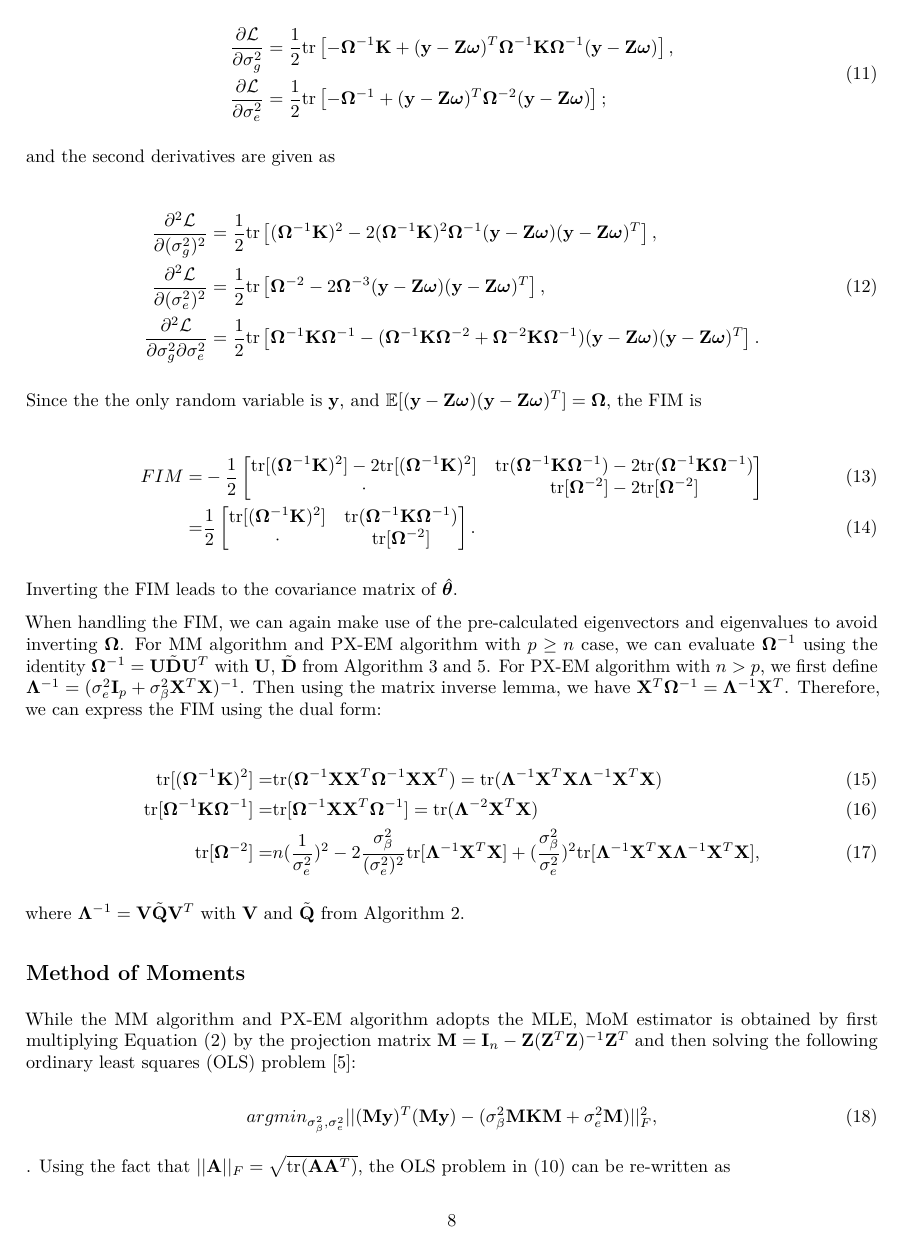
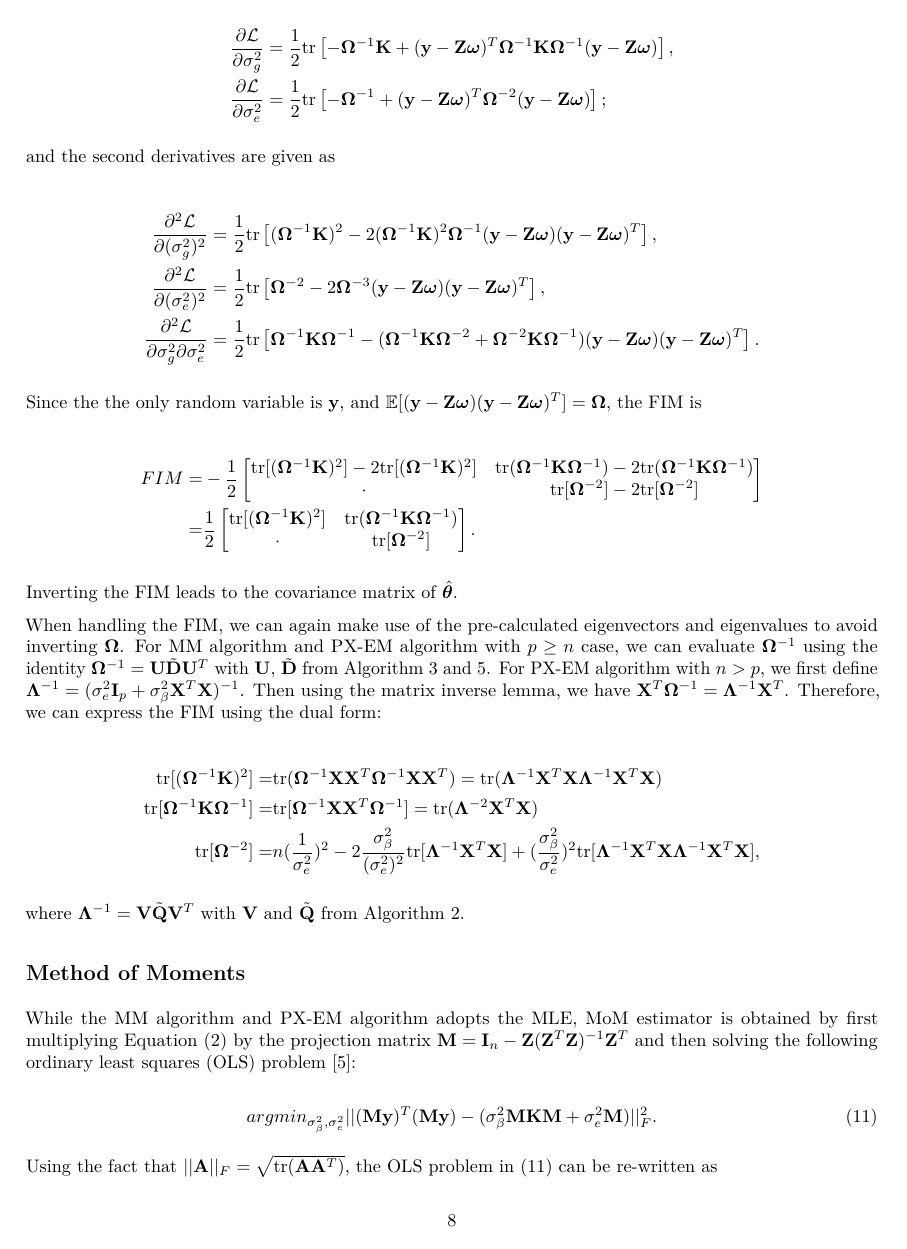
Before and after one commit to mxcai/VCM, an R Markdown document (inst/doc/vignette.Rmd): page 8 of 10. The pictures show the output file inst/doc/vignette.pdf that the author committed with the source.

Commit message:
Add files via upload

```diff
--- a/inst/doc/vignette.Rmd
+++ b/inst/doc/vignette.Rmd
@@ -295,7 +295,7 @@ For MLE methods including MM and PX-EM, the covariance matrix of variance compon
 \begin{split}
 \frac{\partial\mathcal{L}}{\partial\sigma_g^2}&=\frac{1}{2}\tr\left[-\bfOmega^{-1}\bfK+(\bfy-\bfZ\bfomega)^T\bfOmega^{-1}\bfK\bfOmega^{-1}(\bfy-\bfZ\bfomega)\right],\\
 \frac{\partial\mathcal{L}}{\partial\sigma_e^2}&=\frac{1}{2}\tr\left[-\bfOmega^{-1}+(\bfy-\bfZ\bfomega)^T\bfOmega^{-2}(\bfy-\bfZ\bfomega)\right];
-\end{split}
+\end{split}\nonumber
 \end{align}
 and the second derivatives are given as
 \begin{align}
@@ -303,20 +303,24 @@ and the second derivatives are given as
 \frac{\partial^2\mathcal{L}}{\partial(\sigma_g^2)^2}&=\frac{1}{2}\tr\left[(\bfOmega^{-1}\bfK)^2-2(\bfOmega^{-1}\bfK)^2\bfOmega^{-1}(\bfy-\bfZ\bfomega)(\bfy-\bfZ\bfomega)^T\right],\\
 \frac{\partial^2\mathcal{L}}{\partial(\sigma_e^2)^2}&=\frac{1}{2}\tr\left[\bfOmega^{-2}-2\bfOmega^{-3}(\bfy-\bfZ\bfomega)(\bfy-\bfZ\bfomega)^T\right],\\
 \frac{\partial^2\mathcal{L}}{\partial\sigma_g^2\partial\sigma_e^2}&=\frac{1}{2}\tr\left[\bfOmega^{-1}\bfK\bfOmega^{-1}-(\bfOmega^{-1}\bfK\bfOmega^{-2}+\bfOmega^{-2}\bfK\bfOmega^{-1})(\bfy-\bfZ\bfomega)(\bfy-\bfZ\bfomega)^T\right].
-\end{split}
+\end{split}\nonumber
 \end{align}
 Since the the only random variable is $\bfy$, and $\mathbb{E}[(\bfy-\bfZ\bfomega)(\bfy-\bfZ\bfomega)^T]=\bfOmega$, the FIM is
 \begin{align}
+\begin{split}
 FIM=&-\frac{1}{2}\begin{bmatrix} \tr[(\bfOmega^{-1}\bfK)^2]-2\tr[(\bfOmega^{-1}\bfK)^2] & \tr(\bfOmega^{-1}\bfK\bfOmega^{-1})-2\tr(\bfOmega^{-1}\bfK\bfOmega^{-1})\\ \cdot & \tr[\bfOmega^{-2}]-2\tr[\bfOmega^{-2}] \end{bmatrix}\\
 =&\frac{1}{2}\begin{bmatrix} \tr[(\bfOmega^{-1}\bfK)^2] & \tr(\bfOmega^{-1}\bfK\bfOmega^{-1})\\ \cdot & \tr[\bfOmega^{-2}] \end{bmatrix}.
+\end{split}\nonumber
 \end{align}
 Inverting the FIM leads to the covariance matrix of $\hbftheta$.
 
 When handling the FIM, we can again make use of the pre-calculated eigenvectors and eigenvalues to avoid inverting $\bfOmega$. For MM algorithm and PX-EM algorithm with $p\geq n$ case, we can evaluate $\bfOmega^{-1}$ using the identity $\bfOmega^{-1}=\bfU\tbfD\bfU^T$ with $\bfU$, $\tbfD$ from Algorithm 3 and 5. For PX-EM algorithm with $n>p$, we first define $\bfLam^{-1}=(\sige\mathbf{I}_p + \sigb\bfX^T\bfX)^{-1}$. Then using the matrix inverse lemma, we have $\bfX^T\bfOmega^{-1}=\bfLam^{-1}\bfX^T$. Therefore, we can express the FIM using the dual form:
 \begin{align}
+\begin{split}
   \tr[(\bfOmega^{-1}\bfK)^2]=&\tr(\bfOmega^{-1}\bfX\bfX^T\bfOmega^{-1}\bfX\bfX^T)=\tr(\bfLam^{-1}\bfX^T\bfX\bfLam^{-1}\bfX^T\bfX)\\
   \tr[\bfOmega^{-1}\bfK\bfOmega^{-1}]=&\tr[\bfOmega^{-1}\bfX\bfX^T\bfOmega^{-1}]=\tr(\bfLam^{-2}\bfX^T\bfX)\\
   \tr[\bfOmega^{-2}]=&n(\frac{1}{\sige})^2 - 2\frac{\sigb}{(\sige)^2}\tr[\bfLam^{-1}\bfX^T\bfX] + (\frac{\sigb}{\sige})^2\tr[\bfLam^{-1}\bfX^T\bfX\bfLam^{-1}\bfX^T\bfX],
+\end{split}\nonumber
 \end{align}
 where $\bfLam^{-1}=\bfV\tbfQ\bfV^T$ with $\bfV$ and $\tbfQ$ from Algorithm 2.
 
@@ -324,9 +328,9 @@ where $\bfLam^{-1}=\bfV\tbfQ\bfV^T$ with $\bfV$ and $\tbfQ$ from Algorithm 2.
 ## Method of Moments
 While the MM algorithm and PX-EM algorithm adopts the MLE, MoM estimator is obtained by first multiplying Equation (2) by the projection matrix $\bfM=\mathbf{I}_{n}-\bfZ(\bfZ^T\bfZ)^{-1}\bfZ^T$ and then solving the following ordinary least squares (OLS) problem \cite{Wu2018}:
 \begin{equation}
-argmin_{\sigb,\sige}||(\bfM\bfy)^T(\bfM\bfy)-(\sigb\bfM\bfK\bfM+\sige\bfM)||_F^2,
+argmin_{\sigb,\sige}||(\bfM\bfy)^T(\bfM\bfy)-(\sigb\bfM\bfK\bfM+\sige\bfM)||_F^2.
 \end{equation}
-. Using the fact that $||\mathbf{A}||_F=\sqrt{\tr(\mathbf{A}\mathbf{A}^T)}$, the OLS problem in (10) can be re-written as
+Using the fact that $||\mathbf{A}||_F=\sqrt{\tr(\mathbf{A}\mathbf{A}^T)}$, the OLS problem in (11) can be re-written as
 \begin{equation*}
 argmin_{\sigb,\sige}\tr[((\bfM\bfy)^T(\bfM\bfy)-(\sigb\bfM\bfK\bfM+\sige\bfM))((\bfM\bfy)^T(\bfM\bfy)-(\sigb\bfM\bfK\bfM+\sige\bfM))^T],
 \end{equation*}
```
Also changed, not shown: inst/doc/vignette.pdf, inst/doc/vignette.Rmd (4 more changed lines).
